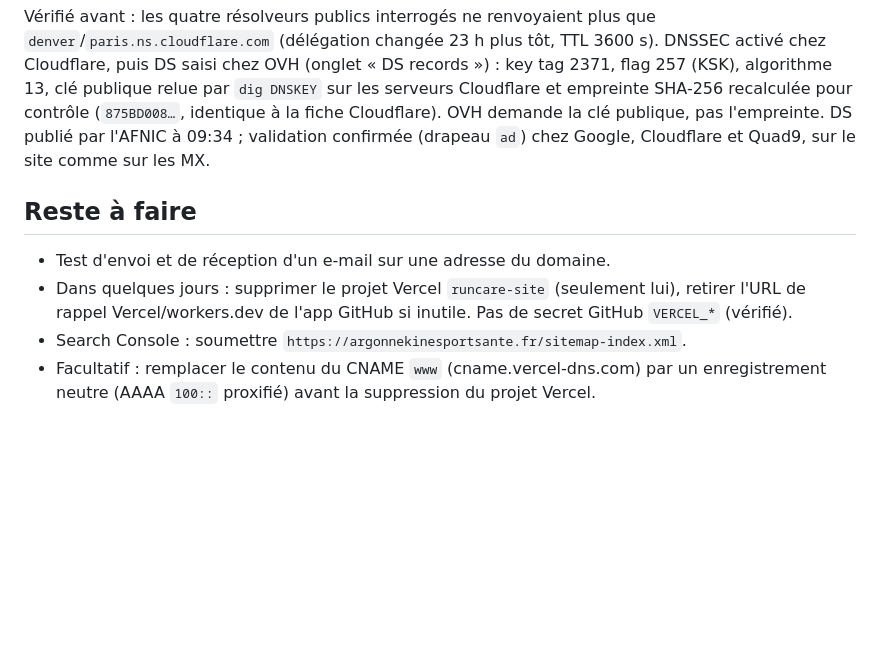
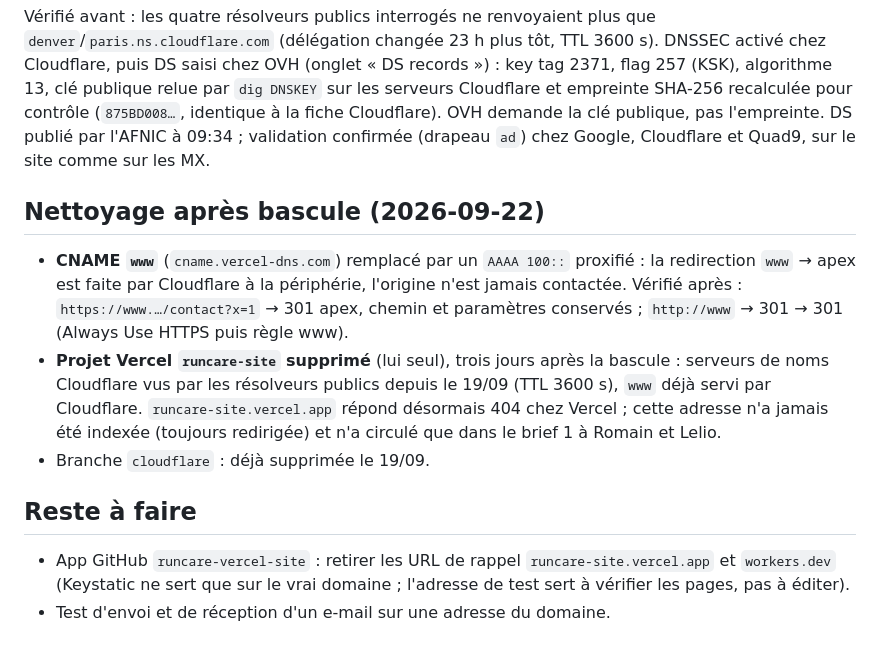
Before and after one commit to olivierhbh/runcare-site, a Markdown page: DECISIONS.md, the part around the change. Drawn GitHub-style; blank space fills up the shorter version.

Commit message:
DECISIONS : projet Vercel supprimé, CNAME www neutralisé
Co-Authored-By: Claude Fable 5.1 <noreply@anthropic.com>

```diff
--- a/DECISIONS.md
+++ b/DECISIONS.md
@@ -87,9 +87,13 @@ Branche de travail `cloudflare`, fusionnée dans `main` le 2026-09-19. Productio
 
 Vérifié avant : les quatre résolveurs publics interrogés ne renvoyaient plus que `denver`/`paris.ns.cloudflare.com` (délégation changée 23 h plus tôt, TTL 3600 s). DNSSEC activé chez Cloudflare, puis DS saisi chez OVH (onglet « DS records ») : key tag 2371, flag 257 (KSK), algorithme 13, clé publique relue par `dig DNSKEY` sur les serveurs Cloudflare et empreinte SHA-256 recalculée pour contrôle (`875BD008…`, identique à la fiche Cloudflare). OVH demande la clé publique, pas l'empreinte. DS publié par l'AFNIC à 09:34 ; validation confirmée (drapeau `ad`) chez Google, Cloudflare et Quad9, sur le site comme sur les MX.
 
+## Nettoyage après bascule (2026-09-22)
+
+- **CNAME `www`** (`cname.vercel-dns.com`) remplacé par un `AAAA 100::` proxifié : la redirection `www` → apex est faite par Cloudflare à la périphérie, l'origine n'est jamais contactée. Vérifié après : `https://www.…/contact?x=1` → 301 apex, chemin et paramètres conservés ; `http://www` → 301 → 301 (Always Use HTTPS puis règle www).
+- **Projet Vercel `runcare-site` supprimé** (lui seul), trois jours après la bascule : serveurs de noms Cloudflare vus par les résolveurs publics depuis le 19/09 (TTL 3600 s), `www` déjà servi par Cloudflare. `runcare-site.vercel.app` répond désormais 404 chez Vercel ; cette adresse n'a jamais été indexée (toujours redirigée) et n'a circulé que dans le brief 1 à Romain et Lelio.
+- Branche `cloudflare` : déjà supprimée le 19/09.
+
 ## Reste à faire
 
+- App GitHub `runcare-vercel-site` : retirer les URL de rappel `runcare-site.vercel.app` et `workers.dev` (Keystatic ne sert que sur le vrai domaine ; l'adresse de test sert à vérifier les pages, pas à éditer).
 - Test d'envoi et de réception d'un e-mail sur une adresse du domaine.
-- Dans quelques jours : supprimer le projet Vercel `runcare-site` (seulement lui), retirer l'URL de rappel Vercel/workers.dev de l'app GitHub si inutile. Pas de secret GitHub `VERCEL_*` (vérifié).
-- Search Console : soumettre `https://argonnekinesportsante.fr/sitemap-index.xml`.
-- Facultatif : remplacer le contenu du CNAME `www` (cname.vercel-dns.com) par un enregistrement neutre (AAAA `100::` proxifié) avant la suppression du projet Vercel.
```
